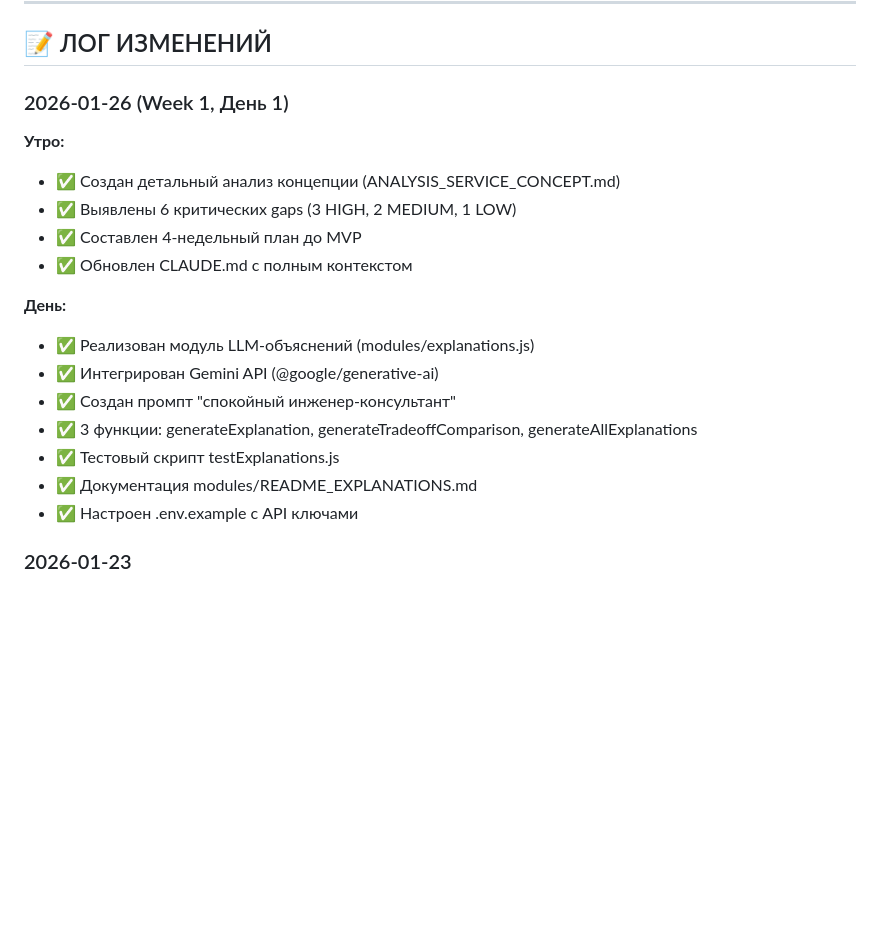
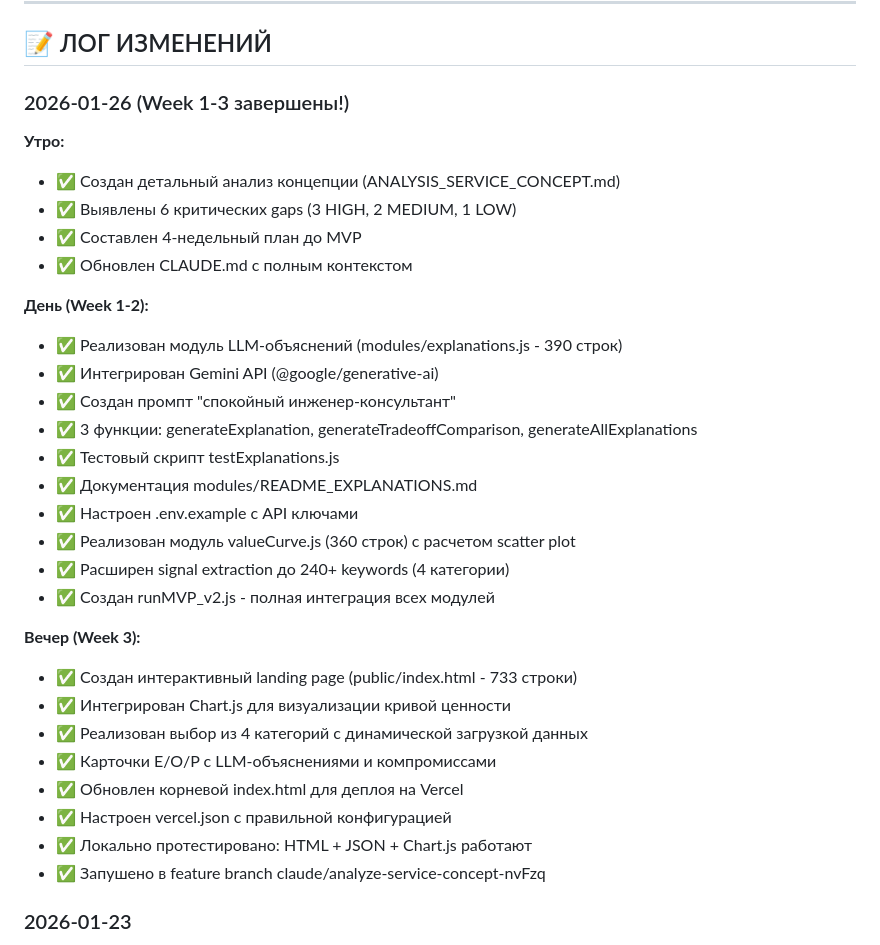
Before and after one commit to alpro1000/OPTIMARKET, a Markdown page: CLAUDE.md, the part around one of its changes. Drawn GitHub-style; blank space fills up the shorter version.

```diff
--- a/CLAUDE.md
+++ b/CLAUDE.md
@@ -352,21 +351,34 @@ OPTIMARKET — не магазин, а **AI-куратор выбора**:
 
 ## 📝 ЛОГ ИЗМЕНЕНИЙ
 
-### 2026-01-26 (Week 1, День 1)
+### 2026-01-26 (Week 1-3 завершены!)
 **Утро:**
 - ✅ Создан детальный анализ концепции (ANALYSIS_SERVICE_CONCEPT.md)
 - ✅ Выявлены 6 критических gaps (3 HIGH, 2 MEDIUM, 1 LOW)
 - ✅ Составлен 4-недельный план до MVP
 - ✅ Обновлен CLAUDE.md с полным контекстом
 
-**День:**
-- ✅ Реализован модуль LLM-объяснений (modules/explanations.js)
+**День (Week 1-2):**
+- ✅ Реализован модуль LLM-объяснений (modules/explanations.js - 390 строк)
 - ✅ Интегрирован Gemini API (@google/generative-ai)
 - ✅ Создан промпт "спокойный инженер-консультант"
 - ✅ 3 функции: generateExplanation, generateTradeoffComparison, generateAllExplanations
 - ✅ Тестовый скрипт testExplanations.js
 - ✅ Документация modules/README_EXPLANATIONS.md
 - ✅ Настроен .env.example с API ключами
+- ✅ Реализован модуль valueCurve.js (360 строк) с расчетом scatter plot
+- ✅ Расширен signal extraction до 240+ keywords (4 категории)
+- ✅ Создан runMVP_v2.js - полная интеграция всех модулей
+
+**Вечер (Week 3):**
+- ✅ Создан интерактивный landing page (public/index.html - 733 строки)
+- ✅ Интегрирован Chart.js для визуализации кривой ценности
+- ✅ Реализован выбор из 4 категорий с динамической загрузкой данных
+- ✅ Карточки E/O/P с LLM-объяснениями и компромиссами
+- ✅ Обновлен корневой index.html для деплоя на Vercel
+- ✅ Настроен vercel.json с правильной конфигурацией
+- ✅ Локально протестировано: HTML + JSON + Chart.js работают
+- ✅ Запушено в feature branch claude/analyze-service-concept-nvFzq
 
 ### 2026-01-23
 - ✅ Интегрирован Perplexity API
```
Also changed, not shown: other parts of CLAUDE.md (+75 -61 lines).
